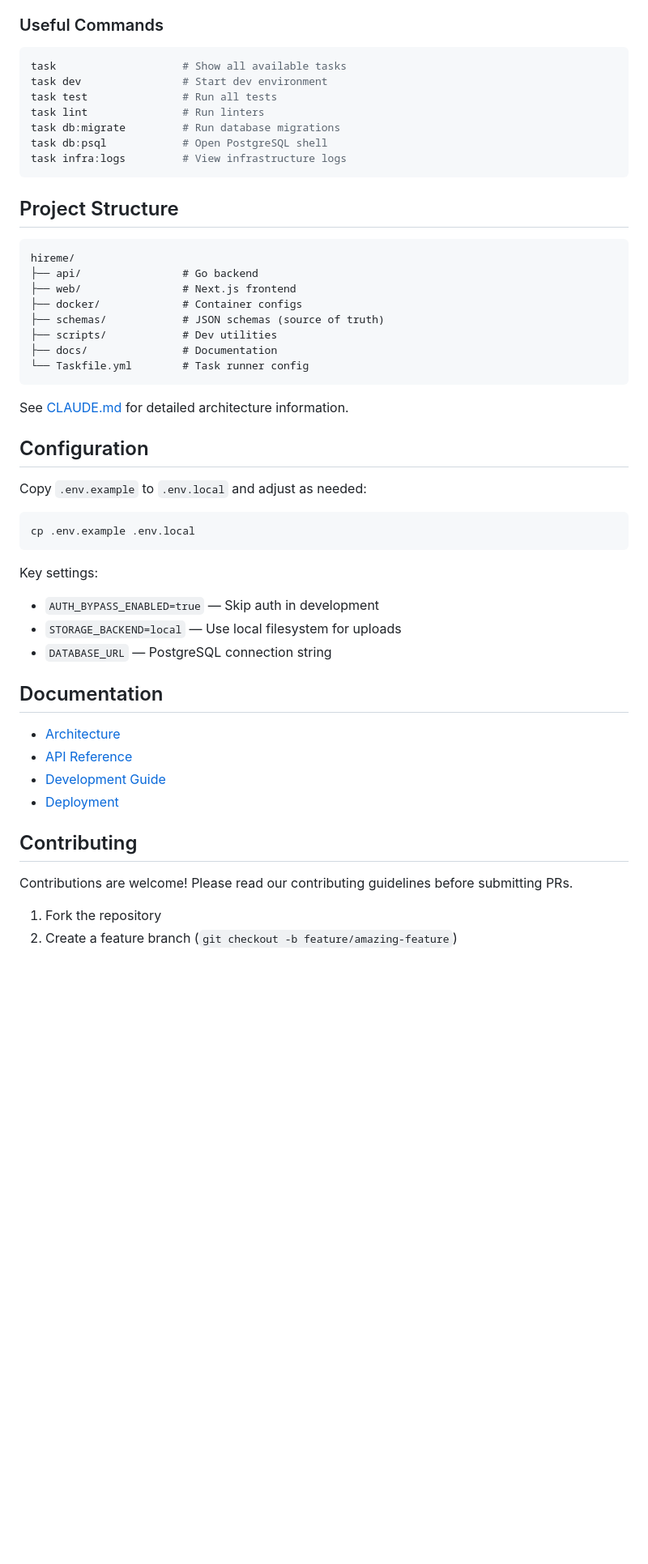
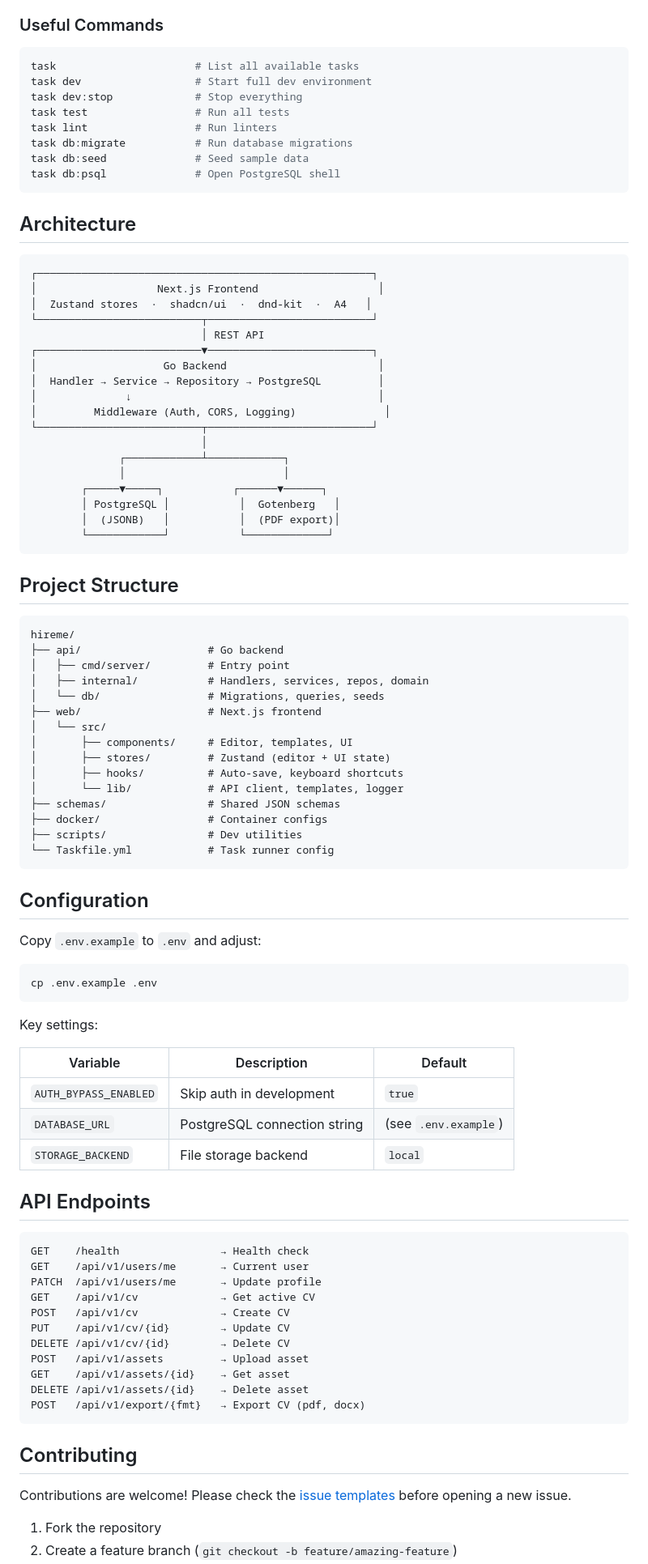
Before and after one commit to Ellebam/hireme, a Markdown page: README.md, the part around one of its changes. Shown at 81% size. Rendered like a GitHub page; blank space fills up the shorter version.

````diff
--- a/README.md
+++ b/README.md
@@ -68,53 +80,94 @@ The app will be available at:
 ### Useful Commands
 
 ```bash
-task                    # Show all available tasks
-task dev                # Start dev environment
-task test               # Run all tests
-task lint               # Run linters
-task db:migrate         # Run database migrations
-task db:psql            # Open PostgreSQL shell
-task infra:logs         # View infrastructure logs
+task                      # List all available tasks
+task dev                  # Start full dev environment
+task dev:stop             # Stop everything
+task test                 # Run all tests
+task lint                 # Run linters
+task db:migrate           # Run database migrations
+task db:seed              # Seed sample data
+task db:psql              # Open PostgreSQL shell
+```
+
+## Architecture
+
+```
+┌─────────────────────────────────────────────────────┐
+│                   Next.js Frontend                   │
+│  Zustand stores  ·  shadcn/ui  ·  dnd-kit  ·  A4   │
+└──────────────────────────┬──────────────────────────┘
+                           │ REST API
+┌──────────────────────────▼──────────────────────────┐
+│                    Go Backend                        │
+│  Handler → Service → Repository → PostgreSQL         │
+│              ↓                                       │
+│         Middleware (Auth, CORS, Logging)              │
+└──────────────────────────┬──────────────────────────┘
+                           │
+              ┌────────────┴────────────┐
+              │                         │
+        ┌─────▼─────┐           ┌──────▼──────┐
+        │ PostgreSQL │           │  Gotenberg   │
+        │  (JSONB)   │           │  (PDF export)│
+        └────────────┘           └─────────────┘
 ```
 
 ## Project Structure
 
 ```
 hireme/
-├── api/                # Go backend
-├── web/                # Next.js frontend
-├── docker/             # Container configs
-├── schemas/            # JSON schemas (source of truth)
-├── scripts/            # Dev utilities
-├── docs/               # Documentation
-└── Taskfile.yml        # Task runner config
+├── api/                    # Go backend
+│   ├── cmd/server/         # Entry point
+│   ├── internal/           # Handlers, services, repos, domain
+│   └── db/                 # Migrations, queries, seeds
+├── web/                    # Next.js frontend
+│   └── src/
+│       ├── components/     # Editor, templates, UI
+│       ├── stores/         # Zustand (editor + UI state)
+│       ├── hooks/          # Auto-save, keyboard shortcuts
+│       └── lib/            # API client, templates, logger
+├── schemas/                # Shared JSON schemas
+├── docker/                 # Container configs
+├── scripts/                # Dev utilities
+└── Taskfile.yml            # Task runner config
 ```
-
-See [CLAUDE.md](CLAUDE.md) for detailed architecture information.
 
 ## Configuration
 
-Copy `.env.example` to `.env.local` and adjust as needed:
+Copy `.env.example` to `.env` and adjust:
 
 ```bash
-cp .env.example .env.local
+cp .env.example .env
 ```
 
 Key settings:
-- `AUTH_BYPASS_ENABLED=true` — Skip auth in development
-- `STORAGE_BACKEND=local` — Use local filesystem for uploads
-- `DATABASE_URL` — PostgreSQL connection string
 
-## Documentation
+| Variable | Description | Default |
+|----------|-------------|---------|
+| `AUTH_BYPASS_ENABLED` | Skip auth in development | `true` |
+| `DATABASE_URL` | PostgreSQL connection string | (see `.env.example`) |
+| `STORAGE_BACKEND` | File storage backend | `local` |
 
-- [Architecture](docs/ARCHITECTURE.md)
-- [API Reference](docs/API.md)
-- [Development Guide](docs/DEVELOPMENT.md)
-- [Deployment](docs/DEPLOYMENT.md)
+## API Endpoints
+
+```
+GET    /health                → Health check
+GET    /api/v1/users/me       → Current user
+PATCH  /api/v1/users/me       → Update profile
+GET    /api/v1/cv             → Get active CV
+POST   /api/v1/cv             → Create CV
+PUT    /api/v1/cv/{id}        → Update CV
+DELETE /api/v1/cv/{id}        → Delete CV
+POST   /api/v1/assets         → Upload asset
+GET    /api/v1/assets/{id}    → Get asset
+DELETE /api/v1/assets/{id}    → Delete asset
+POST   /api/v1/export/{fmt}   → Export CV (pdf, docx)
+```
 
 ## Contributing
 
-Contributions are welcome! Please read our contributing guidelines before submitting PRs.
+Contributions are welcome! Please check the [issue templates](.github/ISSUE_TEMPLATE) before opening a new issue.
 
 1. Fork the repository
 2. Create a feature branch (`git checkout -b feature/amazing-feature`)
````
Also changed, not shown: other parts of README.md (+52 -40 lines), T-023-NOTES.md (added, +135 -0 lines).
